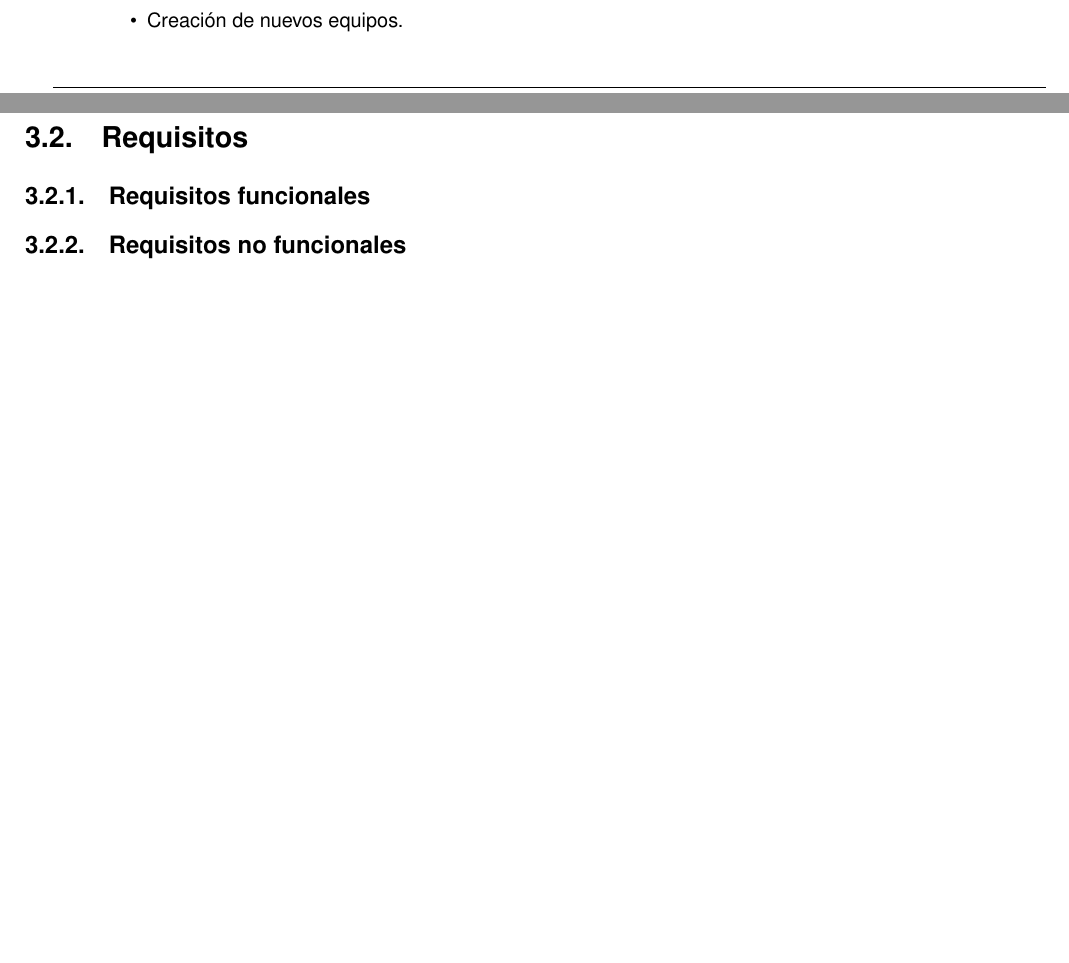
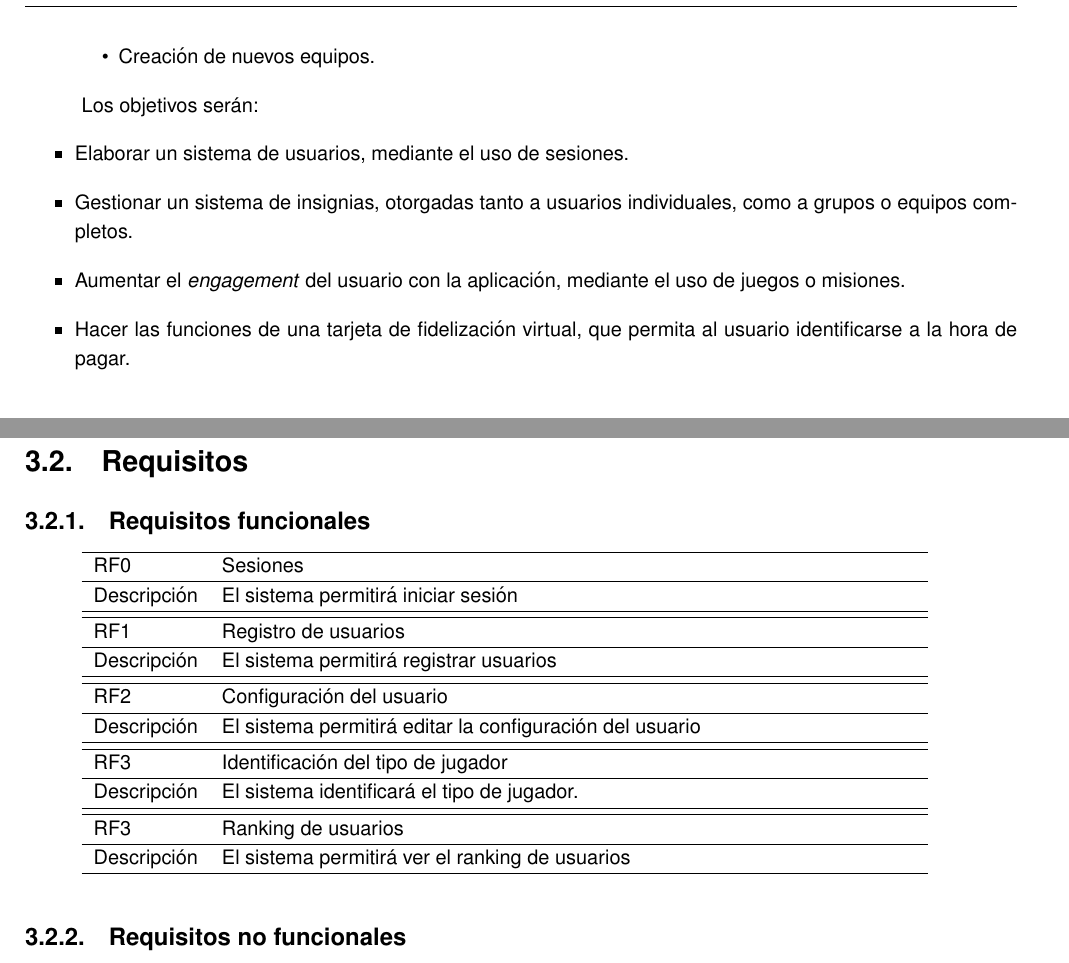
Before and after one commit to alvarocarrerasr/TFGRoute66Memoria, a LaTeX document (route66.tex): two parts of pages 13 and 22 of 25 before the commit and two parts of pages 14 and 22 of 25 after it, joined at a grey line, cut so that both start at the same text, the shorter picture padded with empty space. Compiled offline with pdfLaTeX.

Commit message:
Nueva forma de representar los riesgos y casos de uso

```diff
--- a/route66.tex
+++ b/route66.tex
@@ -72,6 +72,12 @@
 
 %%%%%%%%%%%%%%%%%%%%%%%%%%%%%%%%%%%%%%%%%%%%%%%%%%%%%%%%%%%%
 
+%%%%%%%%%%%%%%%%%%%%%%%%%%%%%%%%%%%%%%%%%%%%%REQUERIMENT
+
+\newenvironment{req}{\tabularhead}
+{\hline\end{tabular}}
+
+%%%%%%%%%%%%%%%%%%%%%%%%%%%%%%%%%%%%%%%%%%%%%%%%%%%%%%%%%%%%
 
 
 
@@ -369,6 +375,14 @@ La aplicación deberá contar con las siguientes funciones:
 	\item Cosulta de los equipos a los que pertenece el usuario.
 	\item Creación de nuevos equipos.
 	\end{itemize}
+\end{itemize}
+
+Los objetivos serán:
+\begin{itemize}
+	\item Elaborar un sistema de usuarios, mediante el uso de sesiones.
+	\item Gestionar un sistema de insignias, otorgadas tanto a usuarios individuales, como a grupos o equipos completos.
+	\item Aumentar el \textit{engagement} del usuario con la aplicación, mediante el uso de juegos o misiones.
+	\item Hacer las funciones de una tarjeta de fidelización virtual, que permita al usuario identificarse a la hora de pagar.
 \end{itemize}
 
 \subsection{Metodología de Desarrollo del proyecto}
@@ -742,6 +756,32 @@ Se identifican los siguientes riesgos:
 A realizar cuando sea preciso.
 \section{Requisitos}
 \subsection{Requisitos funcionales}
+\begin{req}
+	\addheading{RF0}{Sesiones}
+	\addrow{Descripción}{El sistema permitirá iniciar sesión}
+\end{req} \\
+
+\begin{req}
+	\addheading{RF1}{Registro de usuarios}
+	\addrow{Descripción}{El sistema permitirá registrar usuarios}
+\end{req}\\
+
+\begin{req}
+	\addheading{RF2}{Configuración del usuario}
+	\addrow{Descripción}{El sistema permitirá editar la configuración del usuario}
+\end{req}\\
+
+\begin{req}
+	\addheading{RF3}{Identificación del tipo de jugador}
+	\addrow{Descripción}{El sistema identificará el tipo de jugador.}
+\end{req}\\
+
+\begin{req}
+	\addheading{RF3}{Ranking de usuarios}
+	\addrow{Descripción}{El sistema permitirá ver el ranking de usuarios}
+\end{req}\\
+
+
 
 \subsection{Requisitos no funcionales}
 
```
Also changed, not shown: route66.pdf, route66.tex (2 more changed lines), 6 other files.
